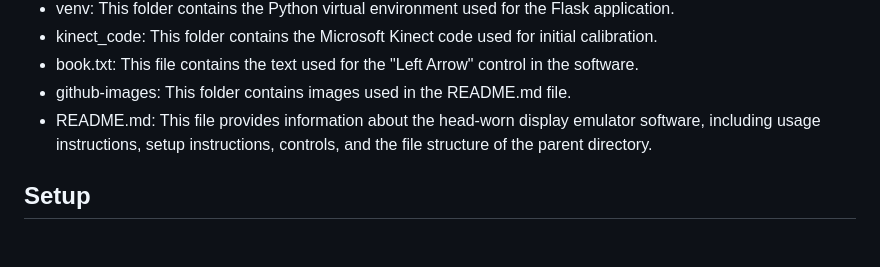
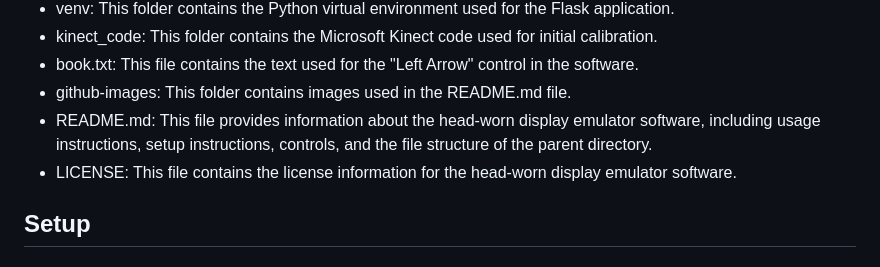
Before and after one commit to partharora1105/Head-Worn-Display-Emulator, a Markdown page: README.md, the part around the change. Drawn GitHub-style.

```diff
--- a/README.md
+++ b/README.md
@@ -21,6 +21,7 @@ By following these steps, researchers can effectively use the software to simula
 - book.txt: This file contains the text used for the "Left Arrow" control in the software.
 - github-images: This folder contains images used in the README.md file.
 - README.md: This file provides information about the head-worn display emulator software, including usage instructions, setup instructions, controls, and the file structure of the parent directory.
+- LICENSE: This file contains the license information for the head-worn display emulator software.
 
 ## Setup
 ### Microsoft Kinect setup instructions:
```
